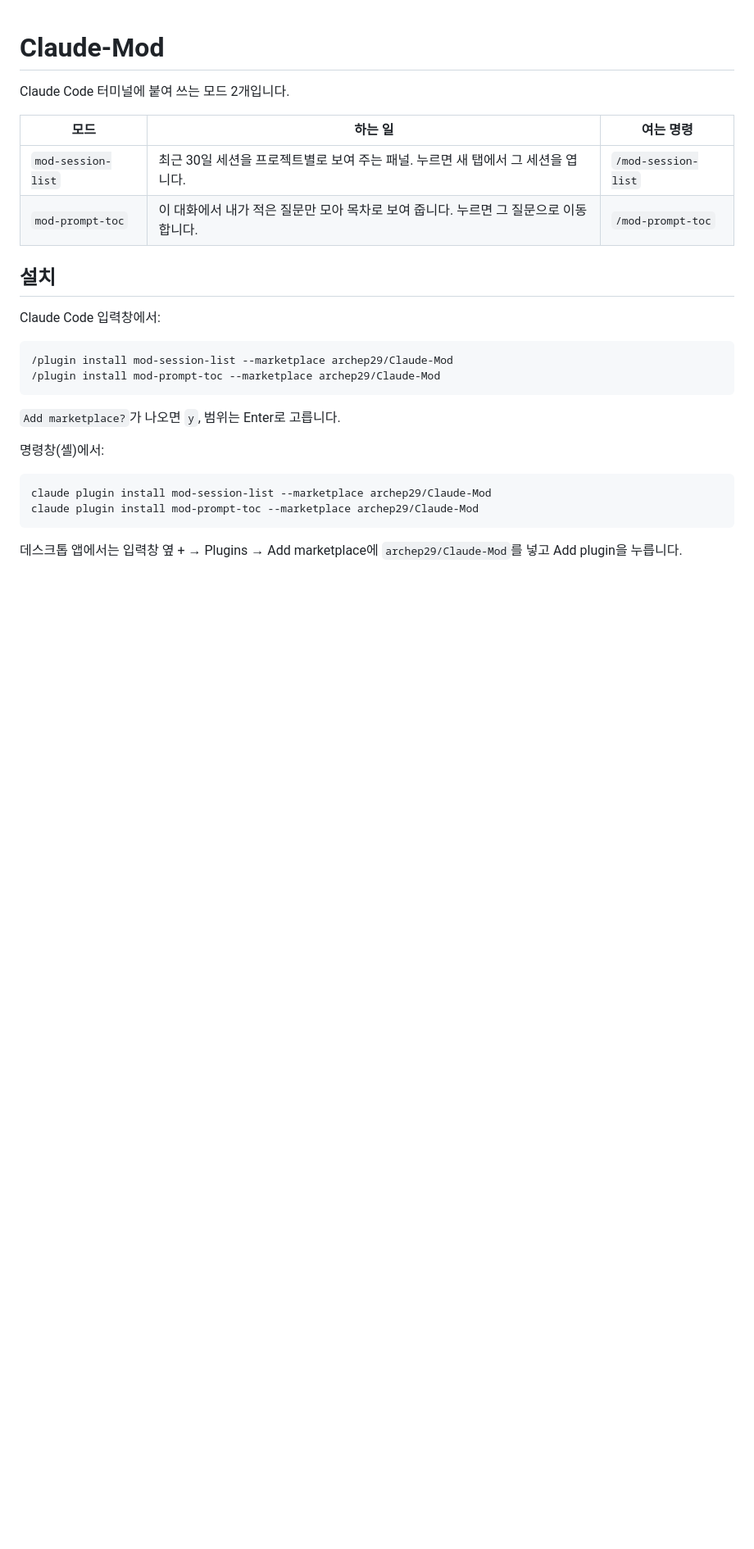
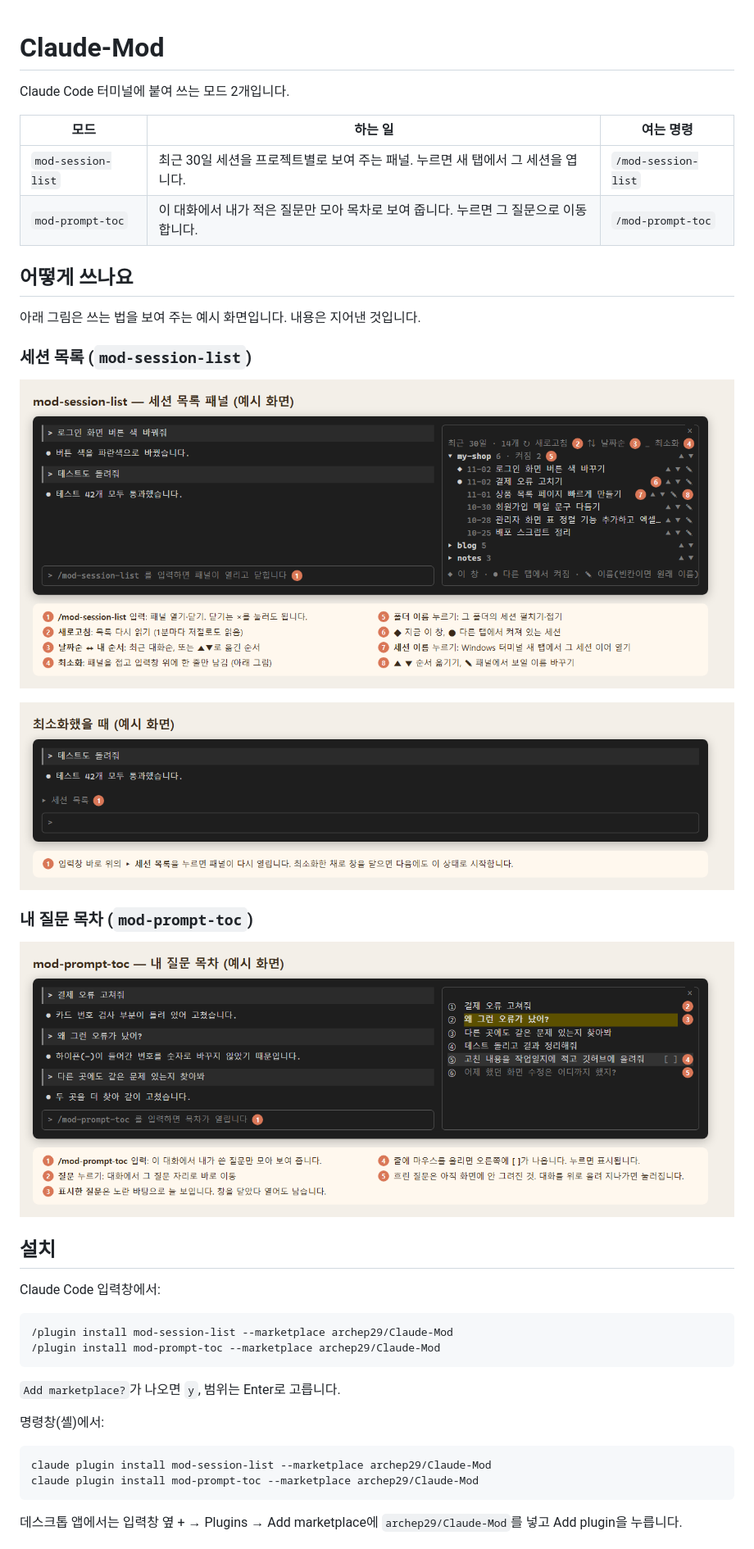
Before and after one commit to archep29/Claude-Mod, a Markdown page: README.md, the part around the change. Shown at 82% size. Drawn GitHub-style; pictures changed too: docs/prompt-toc.png (added), docs/session-list-minimized.png (added), docs/session-list.png (added); blank space fills up the shorter version.

Commit message:
README에 사용 예시 그림 3장 추가
Co-Authored-By: Claude Opus 5.5 <noreply@anthropic.com>
Claude-Session: https://claude.ai/code/session_01SxwBUAbJgEYRzPQuBnZpwk

```diff
--- a/README.md
+++ b/README.md
@@ -6,6 +6,20 @@ Claude Code 터미널에 붙여 쓰는 모드 2개입니다.
 |---|---|---|
 | `mod-session-list` | 최근 30일 세션을 프로젝트별로 보여 주는 패널. 누르면 새 탭에서 그 세션을 엽니다. | `/mod-session-list` |
 | `mod-prompt-toc` | 이 대화에서 내가 적은 질문만 모아 목차로 보여 줍니다. 누르면 그 질문으로 이동합니다. | `/mod-prompt-toc` |
+
+## 어떻게 쓰나요
+
+아래 그림은 쓰는 법을 보여 주는 예시 화면입니다. 내용은 지어낸 것입니다.
+
+### 세션 목록 (`mod-session-list`)
+
+![세션 목록 패널 예시](docs/session-list.png)
+
+![최소화했을 때 예시](docs/session-list-minimized.png)
+
+### 내 질문 목차 (`mod-prompt-toc`)
+
+![내 질문 목차 예시](docs/prompt-toc.png)
 
 ## 설치
 
```
Also changed, not shown: WORKLOG.md (+1 -0 lines).
